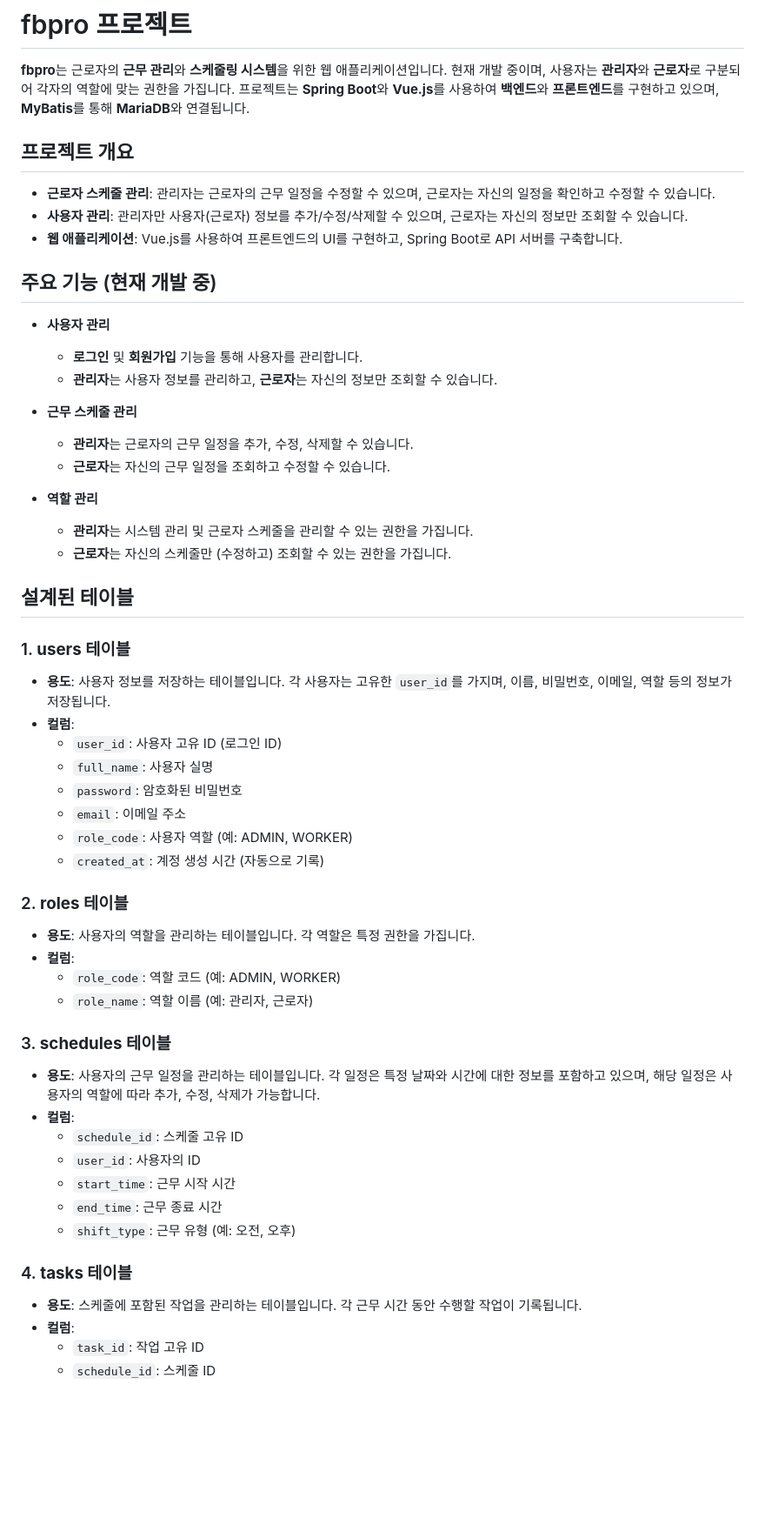
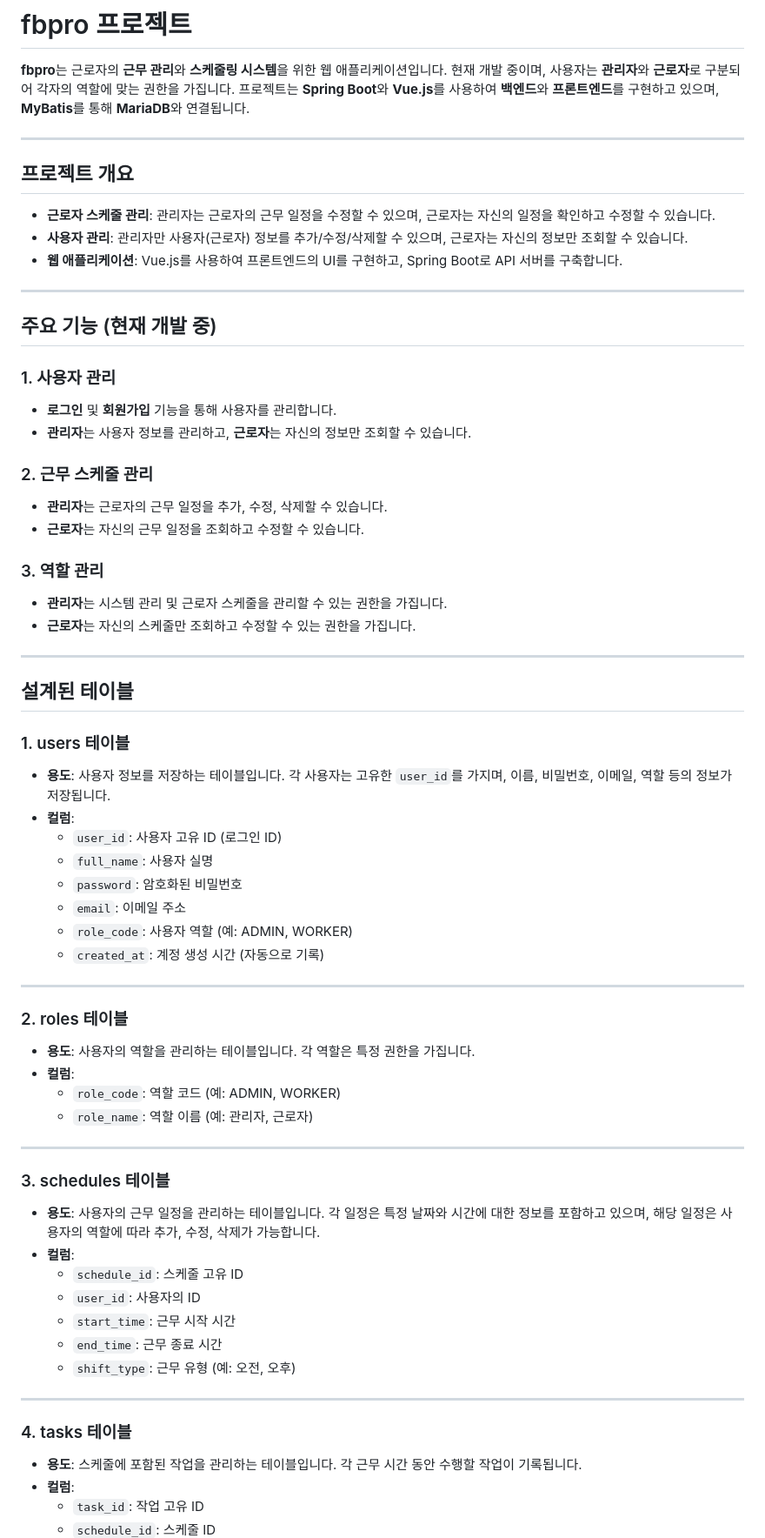
Before and after one commit to KIMjongYoun1/fbpro, a Markdown page: README.md, the part around the change printed below. Shown: that part at 87% size. Rendered like a GitHub page; blank space fills up the shorter version.

```diff
--- a/README.md
+++ b/README.md
@@ -1,6 +1,8 @@
 # fbpro 프로젝트
 
 **fbpro**는 근로자의 **근무 관리**와 **스케줄링 시스템**을 위한 웹 애플리케이션입니다. 현재 개발 중이며, 사용자는 **관리자**와 **근로자**로 구분되어 각자의 역할에 맞는 권한을 가집니다. 프로젝트는 **Spring Boot**와 **Vue.js**를 사용하여 **백엔드**와 **프론트엔드**를 구현하고 있으며, **MyBatis**를 통해 **MariaDB**와 연결됩니다.
+
+---
 
 ## 프로젝트 개요
 
@@ -8,23 +10,27 @@
 - **사용자 관리**: 관리자만 사용자(근로자) 정보를 추가/수정/삭제할 수 있으며, 근로자는 자신의 정보만 조회할 수 있습니다.
 - **웹 애플리케이션**: Vue.js를 사용하여 프론트엔드의 UI를 구현하고, Spring Boot로 API 서버를 구축합니다.
 
+---
+
 ## 주요 기능 (현재 개발 중)
 
-- **사용자 관리**
-  - **로그인** 및 **회원가입** 기능을 통해 사용자를 관리합니다.
-  - **관리자**는 사용자 정보를 관리하고, **근로자**는 자신의 정보만 조회할 수 있습니다.
+### 1. 사용자 관리
+- **로그인** 및 **회원가입** 기능을 통해 사용자를 관리합니다.
+- **관리자**는 사용자 정보를 관리하고, **근로자**는 자신의 정보만 조회할 수 있습니다.
 
-- **근무 스케줄 관리**
-  - **관리자**는 근로자의 근무 일정을 추가, 수정, 삭제할 수 있습니다.
-  - **근로자**는 자신의 근무 일정을 조회하고 수정할 수 있습니다.
+### 2. 근무 스케줄 관리
+- **관리자**는 근로자의 근무 일정을 추가, 수정, 삭제할 수 있습니다.
+- **근로자**는 자신의 근무 일정을 조회하고 수정할 수 있습니다.
 
-- **역할 관리**
-  - **관리자**는 시스템 관리 및 근로자 스케줄을 관리할 수 있는 권한을 가집니다.
-  - **근로자**는 자신의 스케줄만 (수정하고) 조회할 수 있는 권한을 가집니다.
+### 3. 역할 관리
+- **관리자**는 시스템 관리 및 근로자 스케줄을 관리할 수 있는 권한을 가집니다.
+- **근로자**는 자신의 스케줄만 조회하고 수정할 수 있는 권한을 가집니다.
+
+---
 
 ## 설계된 테이블
 
-### 1. **users 테이블**
+### 1. users 테이블
 - **용도**: 사용자 정보를 저장하는 테이블입니다. 각 사용자는 고유한 `user_id`를 가지며, 이름, 비밀번호, 이메일, 역할 등의 정보가 저장됩니다.
 - **컬럼**:
   - `user_id`: 사용자 고유 ID (로그인 ID)
@@ -34,13 +40,17 @@
   - `role_code`: 사용자 역할 (예: ADMIN, WORKER)
   - `created_at`: 계정 생성 시간 (자동으로 기록)
 
-### 2. **roles 테이블**
+---
+
+### 2. roles 테이블
 - **용도**: 사용자의 역할을 관리하는 테이블입니다. 각 역할은 특정 권한을 가집니다.
 - **컬럼**:
   - `role_code`: 역할 코드 (예: ADMIN, WORKER)
   - `role_name`: 역할 이름 (예: 관리자, 근로자)
 
-### 3. **schedules 테이블**
+---
+
+### 3. schedules 테이블
 - **용도**: 사용자의 근무 일정을 관리하는 테이블입니다. 각 일정은 특정 날짜와 시간에 대한 정보를 포함하고 있으며, 해당 일정은 사용자의 역할에 따라 추가, 수정, 삭제가 가능합니다.
 - **컬럼**:
   - `schedule_id`: 스케줄 고유 ID
@@ -49,7 +59,9 @@
   - `end_time`: 근무 종료 시간
   - `shift_type`: 근무 유형 (예: 오전, 오후)
 
-### 4. **tasks 테이블**
+---
+
+### 4. tasks 테이블
 - **용도**: 스케줄에 포함된 작업을 관리하는 테이블입니다. 각 근무 시간 동안 수행할 작업이 기록됩니다.
 - **컬럼**:
   - `task_id`: 작업 고유 ID
```
Also changed, not shown: other parts of README.md (+81 -38 lines).
